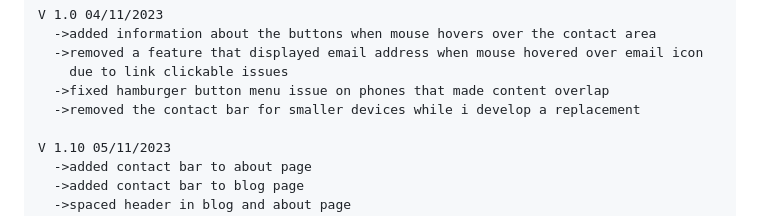
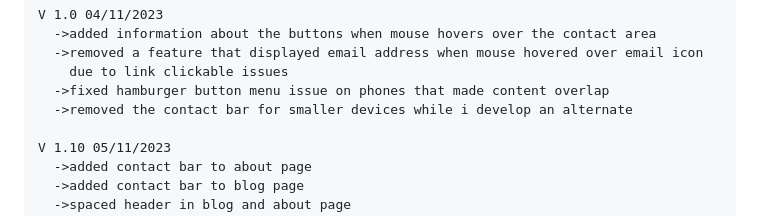
Before and after one commit to pranav1211/Beyondmebtw, a Markdown page: Readme.md, the part around the change. Drawn GitHub-style.

Commit message:
1/10/2024

```diff
--- a/Readme.md
+++ b/Readme.md
@@ -74,7 +74,7 @@ Here is the changelog :
       ->removed a feature that displayed email address when mouse hovered over email icon
         due to link clickable issues
       ->fixed hamburger button menu issue on phones that made content overlap
-      ->removed the contact bar for smaller devices while i develop a replacement
+      ->removed the contact bar for smaller devices while i develop an alternate
 
     V 1.10 05/11/2023
       ->added contact bar to about page
```
